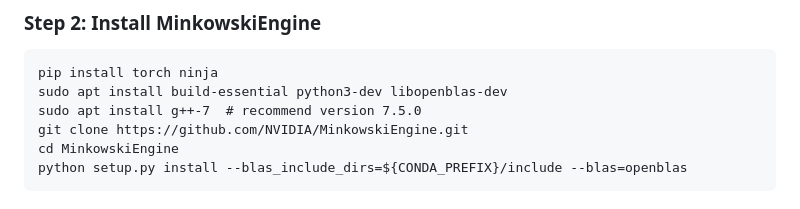
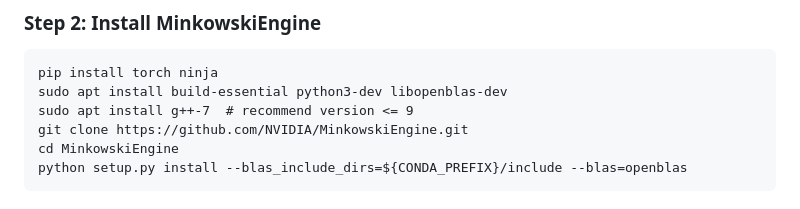
Before and after one commit to XuyangZhang0223/SimTac, a Markdown page: README.md, the part around the change. GitHub-like rendering.

````diff
--- a/README.md
+++ b/README.md
@@ -42,7 +42,7 @@ conda env update --name SimTac --file environment_final.yml
 ```
 pip install torch ninja
 sudo apt install build-essential python3-dev libopenblas-dev
-sudo apt install g++-7  # recommend version 7.5.0
+sudo apt install g++-7  # recommend version <= 9
 git clone https://github.com/NVIDIA/MinkowskiEngine.git
 cd MinkowskiEngine
 python setup.py install --blas_include_dirs=${CONDA_PREFIX}/include --blas=openblas
````
